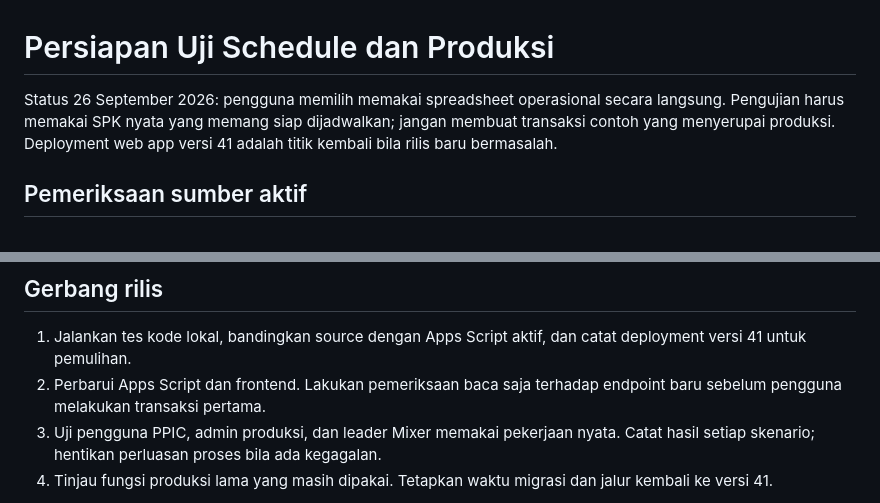
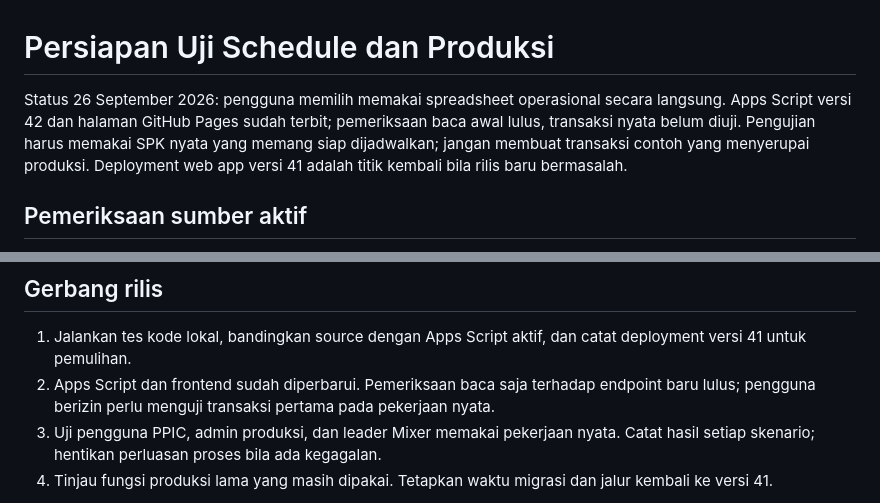
Before and after one commit to polytaglobalmandiri/polytaglobalmandiri.github.io, a Markdown page: dokumentasi/rencana-uji-produksi.md, 2 parts joined by grey strips. Rendered like a GitHub page.

Commit message:
Document production pilot release status

```diff
--- a/dokumentasi/rencana-uji-produksi.md
+++ b/dokumentasi/rencana-uji-produksi.md
@@ -1,6 +1,6 @@
 # Persiapan Uji Schedule dan Produksi
 
-Status 26 September 2026: pengguna memilih memakai spreadsheet operasional secara langsung. Pengujian harus memakai SPK nyata yang memang siap dijadwalkan; jangan membuat transaksi contoh yang menyerupai produksi. Deployment web app versi 41 adalah titik kembali bila rilis baru bermasalah.
+Status 26 September 2026: pengguna memilih memakai spreadsheet operasional secara langsung. Apps Script versi 42 dan halaman GitHub Pages sudah terbit; pemeriksaan baca awal lulus, transaksi nyata belum diuji. Pengujian harus memakai SPK nyata yang memang siap dijadwalkan; jangan membuat transaksi contoh yang menyerupai produksi. Deployment web app versi 41 adalah titik kembali bila rilis baru bermasalah.
 
 ## Pemeriksaan sumber aktif
 
@@ -25,7 +25,7 @@ Spreadsheet operasional: `1bvyTfFQ1vvzw5ZVj-QUn-XGiyWifjK0lG-GPd0FO9Aw` (`MASTER
 ## Gerbang rilis
 
 1. Jalankan tes kode lokal, bandingkan source dengan Apps Script aktif, dan catat deployment versi 41 untuk pemulihan.
-2. Perbarui Apps Script dan frontend. Lakukan pemeriksaan baca saja terhadap endpoint baru sebelum pengguna melakukan transaksi pertama.
+2. Apps Script dan frontend sudah diperbarui. Pemeriksaan baca saja terhadap endpoint baru lulus; pengguna berizin perlu menguji transaksi pertama pada pekerjaan nyata.
 3. Uji pengguna PPIC, admin produksi, dan leader Mixer memakai pekerjaan nyata. Catat hasil setiap skenario; hentikan perluasan proses bila ada kegagalan.
 4. Tinjau fungsi produksi lama yang masih dipakai. Tetapkan waktu migrasi dan jalur kembali ke versi 41.
 
```
Also changed, not shown: dokumentasi/sistem-produksi.md (+2 -2 lines).
